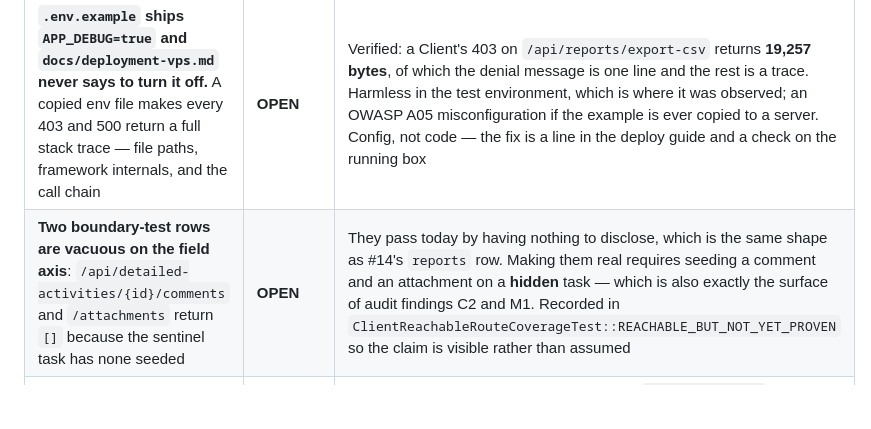
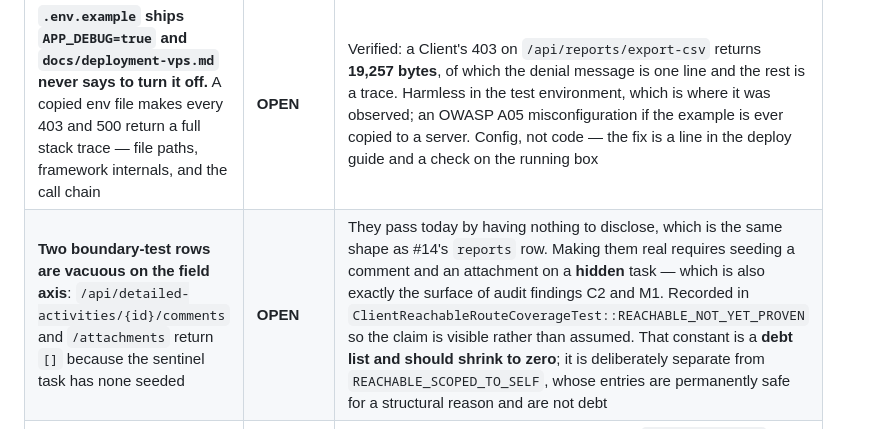
Before and after one commit to iamrgalisanao/itrack, a Markdown page: docs/outstanding-work.md, the part around the change. Drawn GitHub-style; blank space fills up the shorter version.

```diff
--- a/docs/outstanding-work.md
+++ b/docs/outstanding-work.md
@@ -220,7 +220,7 @@ the #14 sign-off implied it had.
 | Item | Status | Notes |
 |---|---|---|
 | **`.env.example` ships `APP_DEBUG=true` and `docs/deployment-vps.md` never says to turn it off.** A copied env file makes every 403 and 500 return a full stack trace — file paths, framework internals, and the call chain | **OPEN** | Verified: a Client's 403 on `/api/reports/export-csv` returns **19,257 bytes**, of which the denial message is one line and the rest is a trace. Harmless in the test environment, which is where it was observed; an OWASP A05 misconfiguration if the example is ever copied to a server. Config, not code — the fix is a line in the deploy guide and a check on the running box |
-| **Two boundary-test rows are vacuous on the field axis**: `/api/detailed-activities/{id}/comments` and `/attachments` return `[]` because the sentinel task has none seeded | **OPEN** | They pass today by having nothing to disclose, which is the same shape as #14's `reports` row. Making them real requires seeding a comment and an attachment on a **hidden** task — which is also exactly the surface of audit findings C2 and M1. Recorded in `ClientReachableRouteCoverageTest::REACHABLE_BUT_NOT_YET_PROVEN` so the claim is visible rather than assumed |
+| **Two boundary-test rows are vacuous on the field axis**: `/api/detailed-activities/{id}/comments` and `/attachments` return `[]` because the sentinel task has none seeded | **OPEN** | They pass today by having nothing to disclose, which is the same shape as #14's `reports` row. Making them real requires seeding a comment and an attachment on a **hidden** task — which is also exactly the surface of audit findings C2 and M1. Recorded in `ClientReachableRouteCoverageTest::REACHABLE_NOT_YET_PROVEN` so the claim is visible rather than assumed. That constant is a **debt list and should shrink to zero**; it is deliberately separate from `REACHABLE_SCOPED_TO_SELF`, whose entries are permanently safe for a structural reason and are not debt |
 | Ten further Client-reachable GET routes probed for the `responsible`/`support` field leak **on the task tree** | **CLEAN for that axis — and narrower than it first read** | Eight returned 200 with the sentinel absent; `taskboard/tasks` and `reports/export-csv` return 403. PR #26's scope was complete **for the task-tree field axis**. It was NOT complete for "internal staff identity reaching a Client", which is how the sentence first read and how anyone would read it: `/api/team-members` was serving the whole staff directory and was never in the probe set. Narrowed deliberately — an unqualified version of this row would have been the fifth instance of a check that looked correct and measured something adjacent |
 
 ---
```
Also changed, not shown: docs/adr/0001-client-scoping-row-and-field.md (+1 -1 lines).
